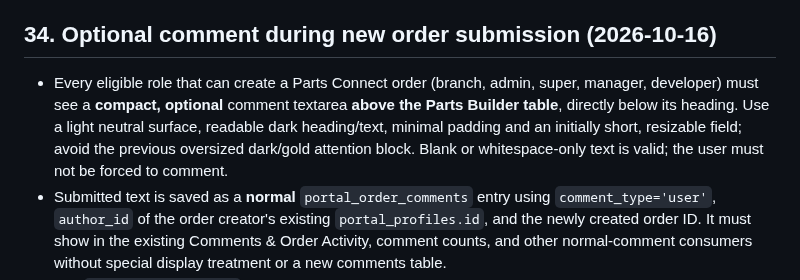
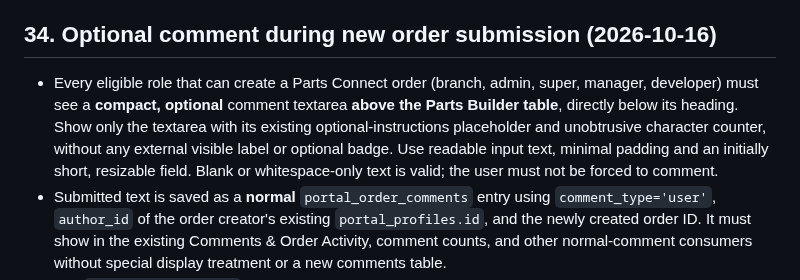
Before and after one commit to antnish1/Parts, a Markdown page: AGENTS.md, the part around the change. Drawn GitHub-style.

Commit message:
Document input-only New Order comment design

```diff
--- a/AGENTS.md
+++ b/AGENTS.md
@@ -860,7 +860,7 @@ A future agent entering this repository should act as though it has received thi
 
 ## 34. Optional comment during new order submission (2026-10-16)
 
-- Every eligible role that can create a Parts Connect order (branch, admin, super, manager, developer) must see a **compact, optional** comment textarea **above the Parts Builder table**, directly below its heading. Use a light neutral surface, readable dark heading/text, minimal padding and an initially short, resizable field; avoid the previous oversized dark/gold attention block. Blank or whitespace-only text is valid; the user must not be forced to comment.
+- Every eligible role that can create a Parts Connect order (branch, admin, super, manager, developer) must see a **compact, optional** comment textarea **above the Parts Builder table**, directly below its heading. Show only the textarea with its existing optional-instructions placeholder and unobtrusive character counter, without any external visible label or optional badge. Use readable input text, minimal padding and an initially short, resizable field. Blank or whitespace-only text is valid; the user must not be forced to comment.
 - Submitted text is saved as a **normal** `portal_order_comments` entry using `comment_type='user'`, `author_id` of the order creator's existing `portal_profiles.id`, and the newly created order ID. It must show in the existing Comments & Order Activity, comment counts, and other normal-comment consumers without special display treatment or a new comments table.
 - The `create-order-action` Edge Function writes the comment after creating the order and items. The client may save it once as a fallback if the function is older or the first insert fails, but **never** resubmit or duplicate an order to retry a failed comment. Show an explicit warning and preserve text on the success popup if both attempts fail.
 - Preserve immediate Submit loader, existing success summary, validation, user/branch permissions and historical orders. Avoid required migrations and avoid creating Android builds for this feature. See `docs/order-submission-comment-2026-10-16.md` for release coordination.
```
